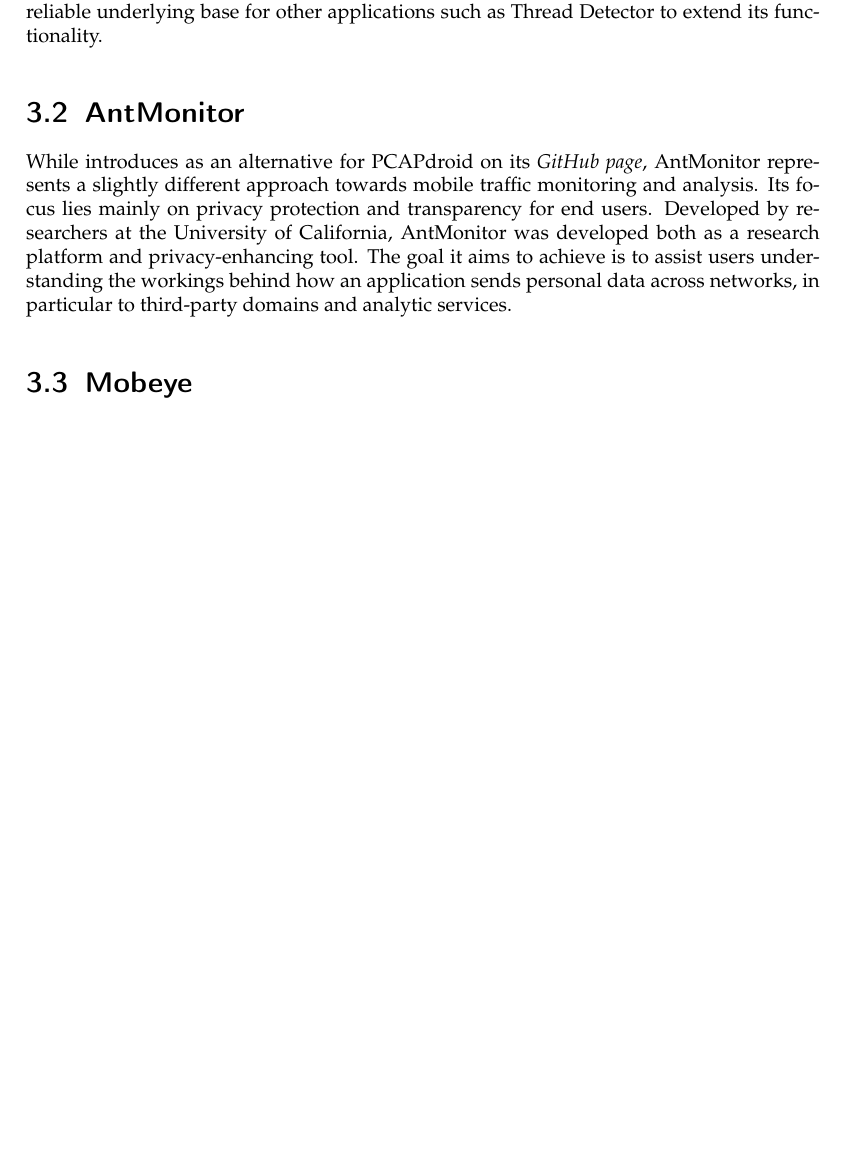
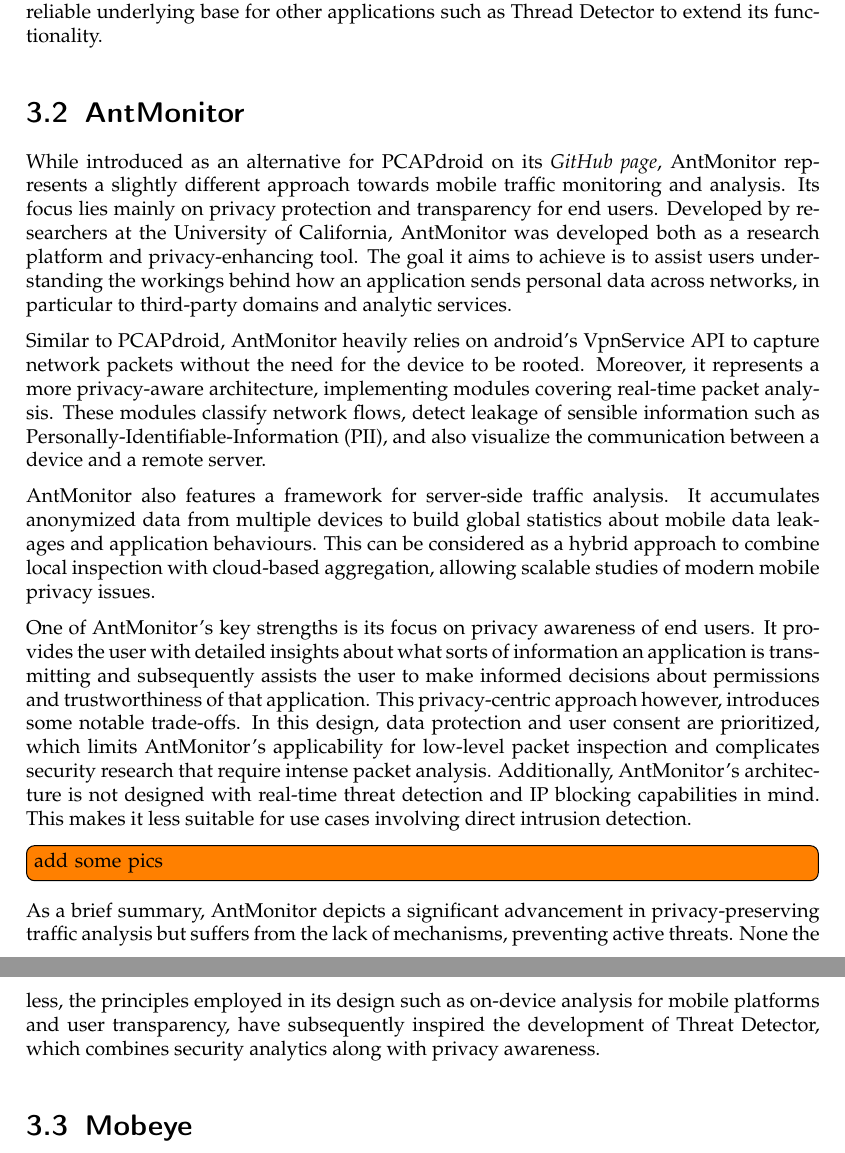
Before and after one commit to ShayanRostamzadeh/Thesis-Paper, a LaTeX thesis (thesis.tex, which reads chapters/3_related.tex): part of page 22 of 30 before the commit and two parts of pages 22 and 23 of 31 after it, the two joined at a grey line, cut so that both start at the same text, the shorter picture padded with empty space. Compiled offline with pdfLaTeX.

Commit message:
related modified 3

```diff
--- a/chapters/3_related.tex
+++ b/chapters/3_related.tex
@@ -48,7 +48,17 @@
 
 
 \section{AntMonitor}
-While introduces as an alternative for PCAPdroid on its \href{https://github.com/UCI-Networking-Group/AntMonitor}{\emph{GitHub page}}, AntMonitor represents a slightly different approach towards mobile traffic monitoring and analysis. Its focus lies mainly on privacy protection and transparency for end users. Developed by researchers at the University of California, AntMonitor was developed both as a research platform and privacy-enhancing tool. The goal it aims to achieve is to assist users understanding the workings behind how an application sends personal data across networks, in particular to third-party domains and analytic services.
+While introduced as an alternative for PCAPdroid on its \href{https://github.com/UCI-Networking-Group/AntMonitor}{\emph{GitHub page}}, AntMonitor represents a slightly different approach towards mobile traffic monitoring and analysis. Its focus lies mainly on privacy protection and transparency for end users. Developed by researchers at the University of California, AntMonitor was developed both as a research platform and privacy-enhancing tool. The goal it aims to achieve is to assist users understanding the workings behind how an application sends personal data across networks, in particular to third-party domains and analytic services.
+
+Similar to PCAPdroid, AntMonitor heavily relies on android's VpnService API to capture network packets without the need for the device to be rooted. Moreover, it represents a more privacy-aware architecture, implementing modules covering real-time packet analysis. These modules classify network flows, detect leakage of sensible information such as Personally-Identifiable-Information (PII), and also visualize the communication between a device and a remote server.
+
+AntMonitor also features a framework for server-side traffic analysis. It accumulates anonymized data from multiple devices to build global statistics about mobile data leakages and application behaviours. This can be considered as a hybrid approach to combine local inspection with cloud-based aggregation, allowing scalable studies of modern mobile privacy issues.
+
+One of AntMonitor's key strengths is its focus on privacy awareness of end users. It provides the user with detailed insights about what sorts of information an application is transmitting and subsequently assists the user to make informed decisions about permissions and trustworthiness of that application. This privacy-centric approach however, introduces some notable trade-offs. In this design, data protection and user consent are prioritized, which limits AntMonitor's applicability for low-level packet inspection and complicates security research that require intense packet analysis. Additionally, AntMonitor's architecture is not designed with real-time threat detection and IP blocking capabilities in mind. This makes it less suitable for use cases involving direct intrusion detection.
+
+\todo{add some pics}
+
+As a brief summary, AntMonitor depicts a significant advancement in privacy-preserving traffic analysis but suffers from the lack of mechanisms, preventing active threats. None the less, the principles employed in its design such as on-device analysis for mobile platforms and user transparency, have subsequently inspired the development of Threat Detector, which combines security analytics along with privacy awareness.
 
 \section{Mobeye}
 
```
Also changed, not shown: thesis.pdf, 4 other files.
